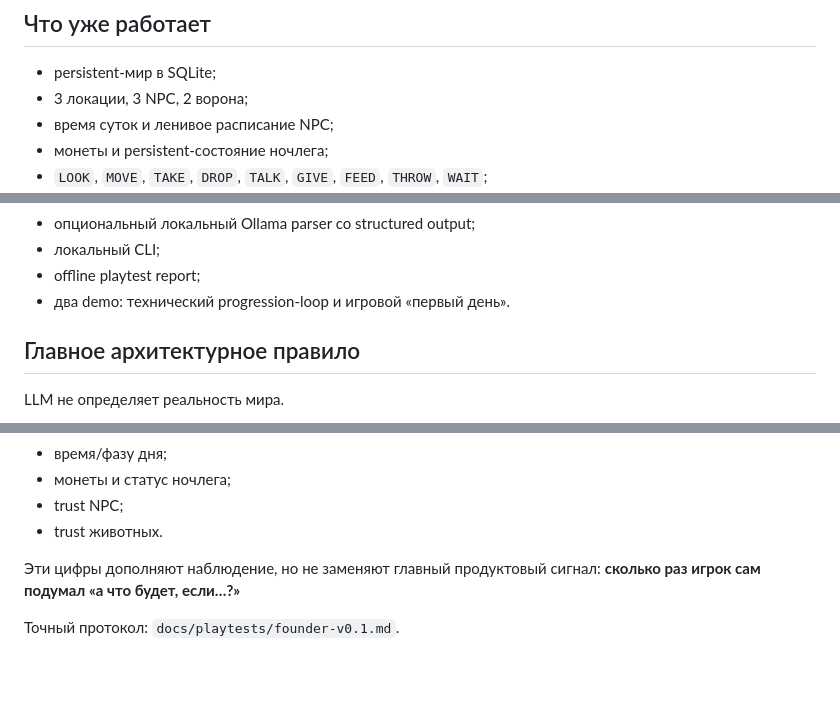
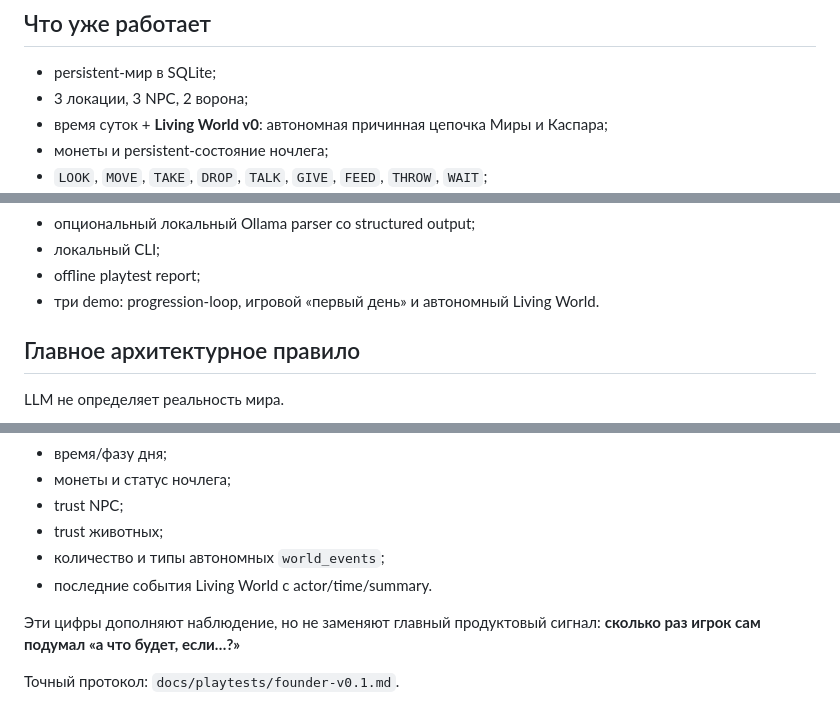
Before and after one commit to Ren472230/Sam-Sebe-RPG, a Markdown page: README.md, 3 parts joined by grey strips. Rendered like a GitHub page; blank space fills up the shorter version.

```diff
--- a/README.md
+++ b/README.md
@@ -24,7 +24,7 @@
 
 - persistent-мир в SQLite;
 - 3 локации, 3 NPC, 2 ворона;
-- время суток и ленивое расписание NPC;
+- время суток + **Living World v0**: автономная причинная цепочка Миры и Каспара;
 - монеты и persistent-состояние ночлега;
 - `LOOK`, `MOVE`, `TAKE`, `DROP`, `TALK`, `GIVE`, `FEED`, `THROW`, `WAIT`;
 - deterministic social rules и доверие;
@@ -40,7 +40,7 @@
 - опциональный локальный Ollama parser со structured output;
 - локальный CLI;
 - offline playtest report;
-- два demo: технический progression-loop и игровой «первый день».
+- три demo: progression-loop, игровой «первый день» и автономный Living World.
 
 ## Главное архитектурное правило
 
@@ -254,7 +282,9 @@ python scripts/playtest_report.py game.db --json
 - время/фазу дня;
 - монеты и статус ночлега;
 - trust NPC;
-- trust животных.
+- trust животных;
+- количество и типы автономных `world_events`;
+- последние события Living World с actor/time/summary.
 
 Эти цифры дополняют наблюдение, но не заменяют главный продуктовый сигнал: **сколько раз игрок сам подумал «а что будет, если…?»**
 
```
Also changed, not shown: other parts of README.md (+35 -3 lines).
